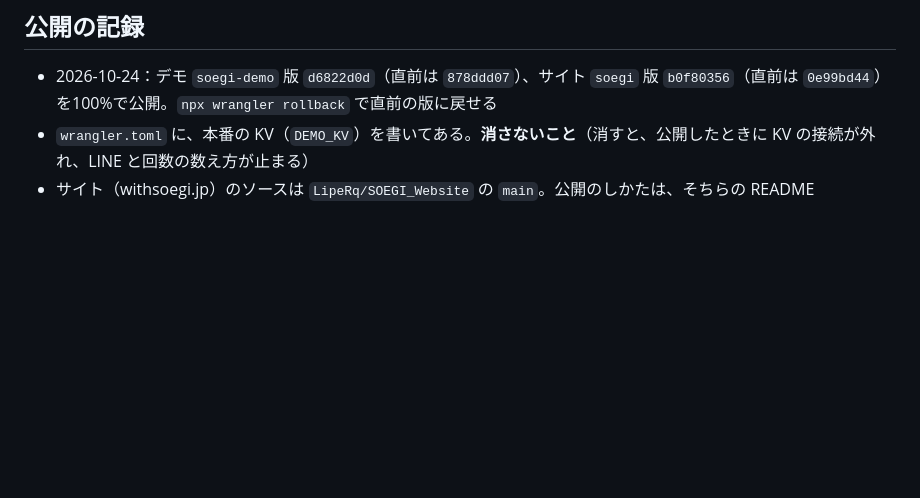
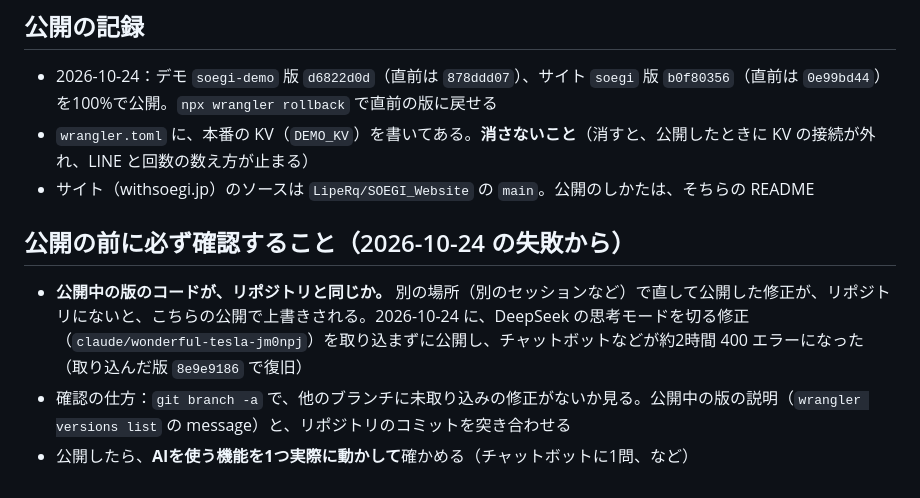
Before and after one commit to LipeRq/Soegi, a Markdown page: docs/deploy.md, the part around the change. GitHub-like rendering; blank space fills up the shorter version.

Commit message:
公開の失敗と復旧を記録（公開前の確認事項）
Co-Authored-By: Claude Sonnet 5.5 <noreply@anthropic.com>
Claude-Session: https://claude.ai/code/session_01SRxTp8KX4Pwfegw965ScSq

```diff
--- a/docs/deploy.md
+++ b/docs/deploy.md
@@ -37,3 +37,8 @@
 - 2026-10-24：デモ `soegi-demo` 版 `d6822d0d`（直前は `878ddd07`）、サイト `soegi` 版 `b0f80356`（直前は `0e99bd44`）を100%で公開。`npx wrangler rollback` で直前の版に戻せる
 - `wrangler.toml` に、本番の KV（`DEMO_KV`）を書いてある。**消さないこと**（消すと、公開したときに KV の接続が外れ、LINE と回数の数え方が止まる）
 - サイト（withsoegi.jp）のソースは `LipeRq/SOEGI_Website` の `main`。公開のしかたは、そちらの README
+
+## 公開の前に必ず確認すること（2026-10-24 の失敗から）
+- **公開中の版のコードが、リポジトリと同じか。** 別の場所（別のセッションなど）で直して公開した修正が、リポジトリにないと、こちらの公開で上書きされる。2026-10-24 に、DeepSeek の思考モードを切る修正（`claude/wonderful-tesla-jm0npj`）を取り込まずに公開し、チャットボットなどが約2時間 400 エラーになった（取り込んだ版 `8e9e9186` で復旧）
+- 確認の仕方：`git branch -a` で、他のブランチに未取り込みの修正がないか見る。公開中の版の説明（`wrangler versions list` の message）と、リポジトリのコミットを突き合わせる
+- 公開したら、**AIを使う機能を1つ実際に動かして**確かめる（チャットボットに1問、など）
```
Also changed, not shown: docs/progress.md (+1 -0 lines).
